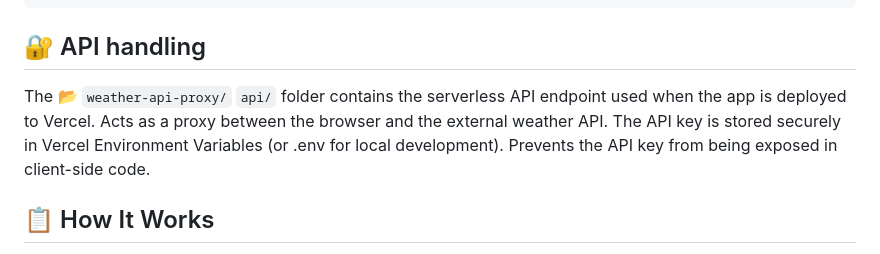
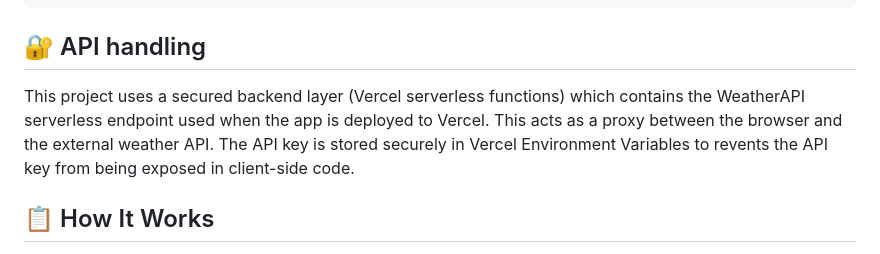
Before and after one commit to rytvee/weatherapp, a Markdown page: README.md, the part around the change. Rendered like a GitHub page.

````diff
--- a/README.md
+++ b/README.md
@@ -40,10 +40,9 @@ weatherapp/
 ```
 
 ## 🔐 API handling
-The 📂 `weather-api-proxy/` `api/` folder contains the serverless API endpoint used when the app is deployed to Vercel.
-Acts as a proxy between the browser and the external weather API.
-The API key is stored securely in Vercel Environment Variables (or .env for local development).
-Prevents the API key from being exposed in client-side code.
+This project uses a secured backend layer (Vercel serverless functions) which contains the WeatherAPI serverless endpoint used when the app is deployed to Vercel.
+This acts as a proxy between the browser and the external weather API.
+The API key is stored securely in Vercel Environment Variables to revents the API key from being exposed in client-side code.
 
 ## 📋 How It Works
 **Browser (GitHub Pages frontend)**
````
